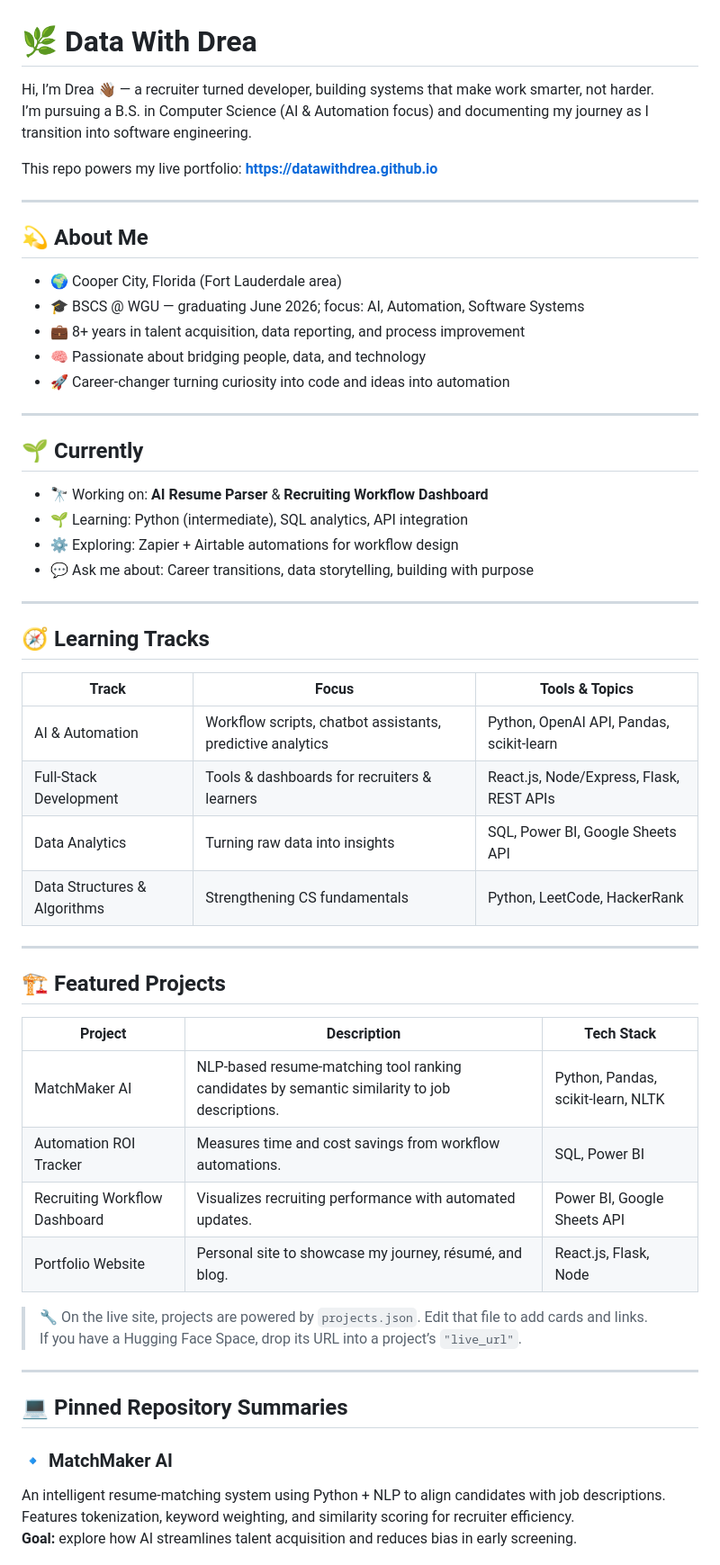
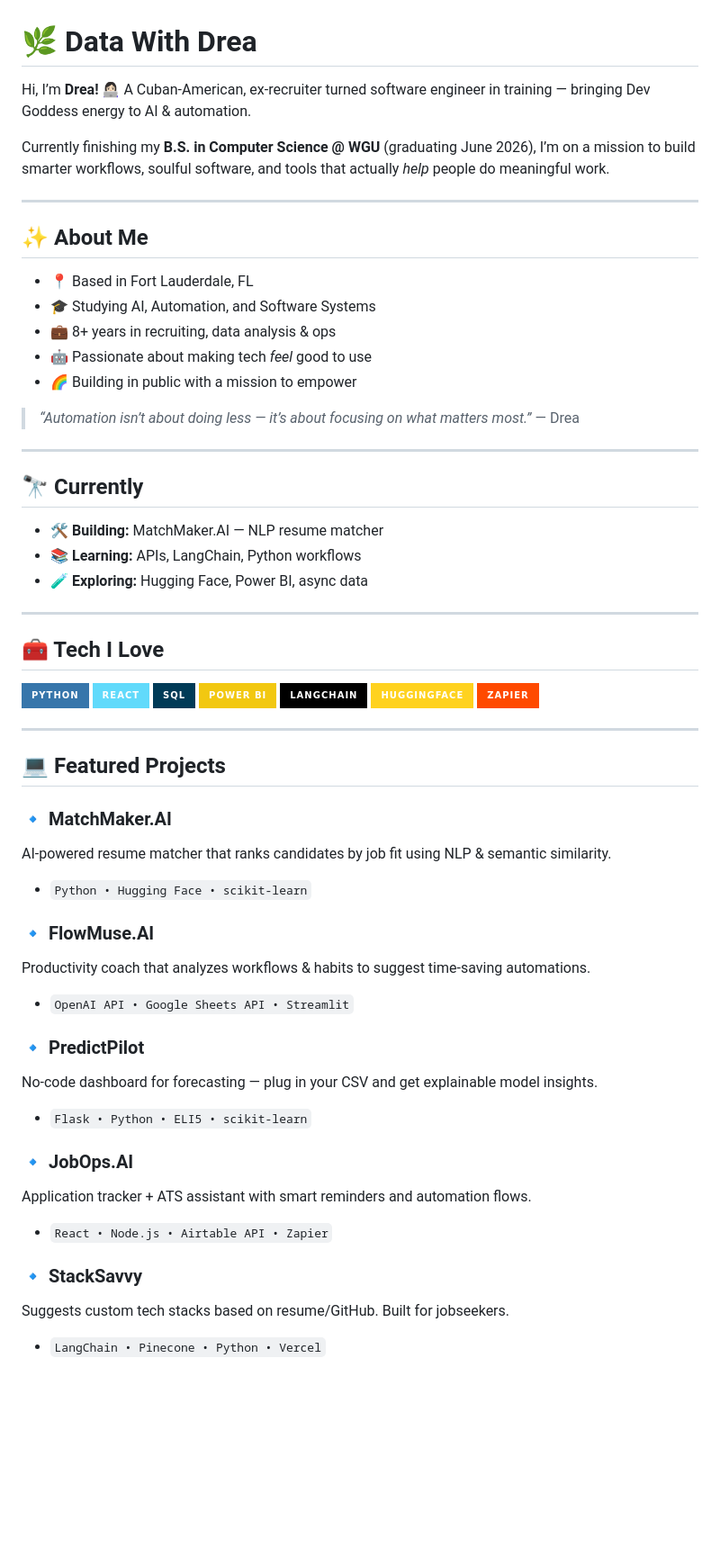
Before and after one commit to DataWithDrea/DataWithDrea.github.io, a Markdown page: README.md, the part around the change printed below. Shown: that part at 90% size. GitHub-like rendering; badges without logos; blank space fills up the shorter version.

```diff
--- a/README.md
+++ b/README.md
@@ -1,58 +1,62 @@
 # 🌿 Data With Drea
 
-Hi, I’m Drea 👋🏾 — a recruiter turned developer, building systems that make work smarter, not harder.
-I’m pursuing a B.S. in Computer Science (AI & Automation focus) and documenting my journey as I transition into software engineering.
+Hi, I’m **Drea!** 👩🏻‍💻 A Cuban-American, ex-recruiter turned software engineer in training — bringing Dev Goddess energy to AI & automation.
 
-This repo powers my live portfolio: **https://datawithdrea.github.io**
+Currently finishing my **B.S. in Computer Science @ WGU** (graduating June 2026), I’m on a mission to build smarter workflows, soulful software, and tools that actually *help* people do meaningful work.
 
 ---
 
-## 💫 About Me
-- 🌍 Cooper City, Florida (Fort Lauderdale area)
-- 🎓 BSCS @ WGU — graduating June 2026; focus: AI, Automation, Software Systems
-- 💼 8+ years in talent acquisition, data reporting, and process improvement
-- 🧠 Passionate about bridging people, data, and technology
-- 🚀 Career-changer turning curiosity into code and ideas into automation
+## ✨ About Me
+
+- 📍 Based in Fort Lauderdale, FL
+- 🎓 Studying AI, Automation, and Software Systems
+- 💼 8+ years in recruiting, data analysis & ops
+- 🤖 Passionate about making tech *feel* good to use
+- 🌈 Building in public with a mission to empower
+
+> *“Automation isn’t about doing less — it’s about focusing on what matters most.”* — Drea
 
 ---
 
-## 🌱 Currently
-- 🔭 Working on: **AI Resume Parser** & **Recruiting Workflow Dashboard**
-- 🌱 Learning: Python (intermediate), SQL analytics, API integration
-- ⚙️ Exploring: Zapier + Airtable automations for workflow design
-- 💬 Ask me about: Career transitions, data storytelling, building with purpose
+## 🔭 Currently
+
+- 🛠️ **Building:** MatchMaker.AI — NLP resume matcher
+- 📚 **Learning:** APIs, LangChain, Python workflows
+- 🧪 **Exploring:** Hugging Face, Power BI, async data
 
 ---
 
-## 🧭 Learning Tracks
+## 🧰 Tech I Love
 
-| Track | Focus | Tools & Topics |
-|---|---|---|
-| AI & Automation | Workflow scripts, chatbot assistants, predictive analytics | Python, OpenAI API, Pandas, scikit-learn |
-| Full-Stack Development | Tools & dashboards for recruiters & learners | React.js, Node/Express, Flask, REST APIs |
-| Data Analytics | Turning raw data into insights | SQL, Power BI, Google Sheets API |
-| Data Structures & Algorithms | Strengthening CS fundamentals | Python, LeetCode, HackerRank |
+![Python](https://img.shields.io/badge/Python-3776AB?style=for-the-badge&logo=python&logoColor=white)
+![React](https://img.shields.io/badge/React-61DAFB?style=for-the-badge&logo=react&logoColor=black)
+![SQL](https://img.shields.io/badge/SQL-003B57?style=for-the-badge&logo=postgresql&logoColor=white)
+![Power BI](https://img.shields.io/badge/Power_BI-F2C811?style=for-the-badge&logo=powerbi&logoColor=black)
+![LangChain](https://img.shields.io/badge/LangChain-000000?style=for-the-badge&logo=vercel&logoColor=white)
+![HuggingFace](https://img.shields.io/badge/HuggingFace-FFD21F?style=for-the-badge&logo=huggingface&logoColor=black)
+![Zapier](https://img.shields.io/badge/Zapier-FF4A00?style=for-the-badge&logo=zapier&logoColor=white)
 
 ---
 
-## 🏗️ Featured Projects
+## 💻 Featured Projects
 
-| Project | Description | Tech Stack |
-|---|---|---|
-| MatchMaker AI | NLP-based resume-matching tool ranking candidates by semantic similarity to job descriptions. | Python, Pandas, scikit-learn, NLTK |
-| Automation ROI Tracker | Measures time and cost savings from workflow automations. | SQL, Power BI |
-| Recruiting Workflow Dashboard | Visualizes recruiting performance with automated updates. | Power BI, Google Sheets API |
-| Portfolio Website | Personal site to showcase my journey, résumé, and blog. | React.js, Flask, Node |
+### 🔹 MatchMaker.AI
+AI-powered resume matcher that ranks candidates by job fit using NLP & semantic similarity.
+- `Python • Hugging Face • scikit-learn`
 
-> 🔧 On the live site, projects are powered by `projects.json`. Edit that file to add cards and links.
-> If you have a Hugging Face Space, drop its URL into a project’s `"live_url"`.
+### 🔹 FlowMuse.AI
+Productivity coach that analyzes workflows & habits to suggest time-saving automations.
+- `OpenAI API • Google Sheets API • Streamlit`
 
----
+### 🔹 PredictPilot
+No-code dashboard for forecasting — plug in your CSV and get explainable model insights.
+- `Flask • Python • ELI5 • scikit-learn`
 
-## 💻 Pinned Repository Summaries
+### 🔹 JobOps.AI
+Application tracker + ATS assistant with smart reminders and automation flows.
+- `React • Node.js • Airtable API • Zapier`
 
-### 🔹 MatchMaker AI
-An intelligent resume-matching system using Python + NLP to align candidates with job descriptions.
-Features tokenization, keyword weighting, and similarity scoring for recruiter efficiency.
-**Goal:** explore how AI streamlines talent acquisition and reduces bias in early screening.
+### 🔹 StackSavvy
+Suggests custom tech stacks based on resume/GitHub. Built for jobseekers.
+- `LangChain • Pinecone • Python • Vercel`
 
```
Also changed, not shown: other parts of README.md (+13 -48 lines).
